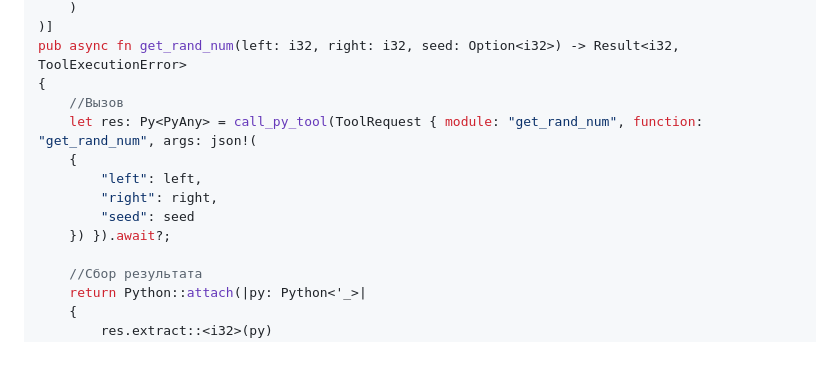
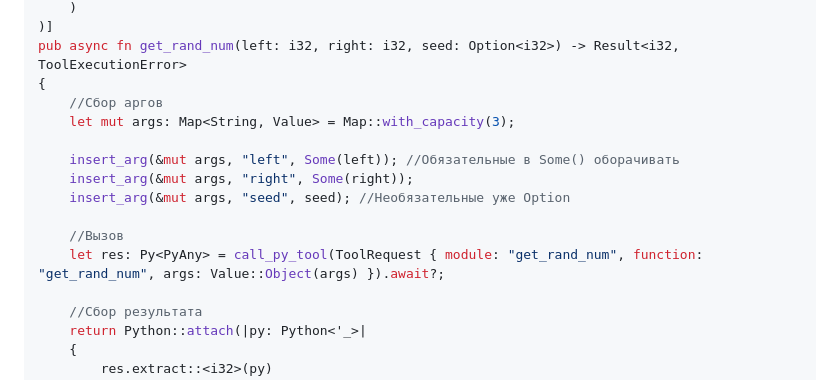
Before and after one commit to Rineyar/AI_XUI_TEST, a Markdown page: README.md, the part around the change. Drawn GitHub-style; blank space fills up the shorter version.

Commit message:
Уточнение

```diff
--- a/README.md
+++ b/README.md
@@ -143,13 +143,15 @@ Supports:
 )]
 pub async fn get_rand_num(left: i32, right: i32, seed: Option<i32>) -> Result<i32, ToolExecutionError>
 {
+    //Сбор аргов
+    let mut args: Map<String, Value> = Map::with_capacity(3);
+
+    insert_arg(&mut args, "left", Some(left)); //Обязательные в Some() оборачивать
+    insert_arg(&mut args, "right", Some(right));
+    insert_arg(&mut args, "seed", seed); //Необязательные уже Option
+
     //Вызов
-    let res: Py<PyAny> = call_py_tool(ToolRequest { module: "get_rand_num", function: "get_rand_num", args: json!(
-    {
-        "left": left,
-        "right": right,
-        "seed": seed
-    }) }).await?;
+    let res: Py<PyAny> = call_py_tool(ToolRequest { module: "get_rand_num", function: "get_rand_num", args: Value::Object(args) }).await?;
 
     //Сбор результата
     return Python::attach(|py: Python<'_>|
```
